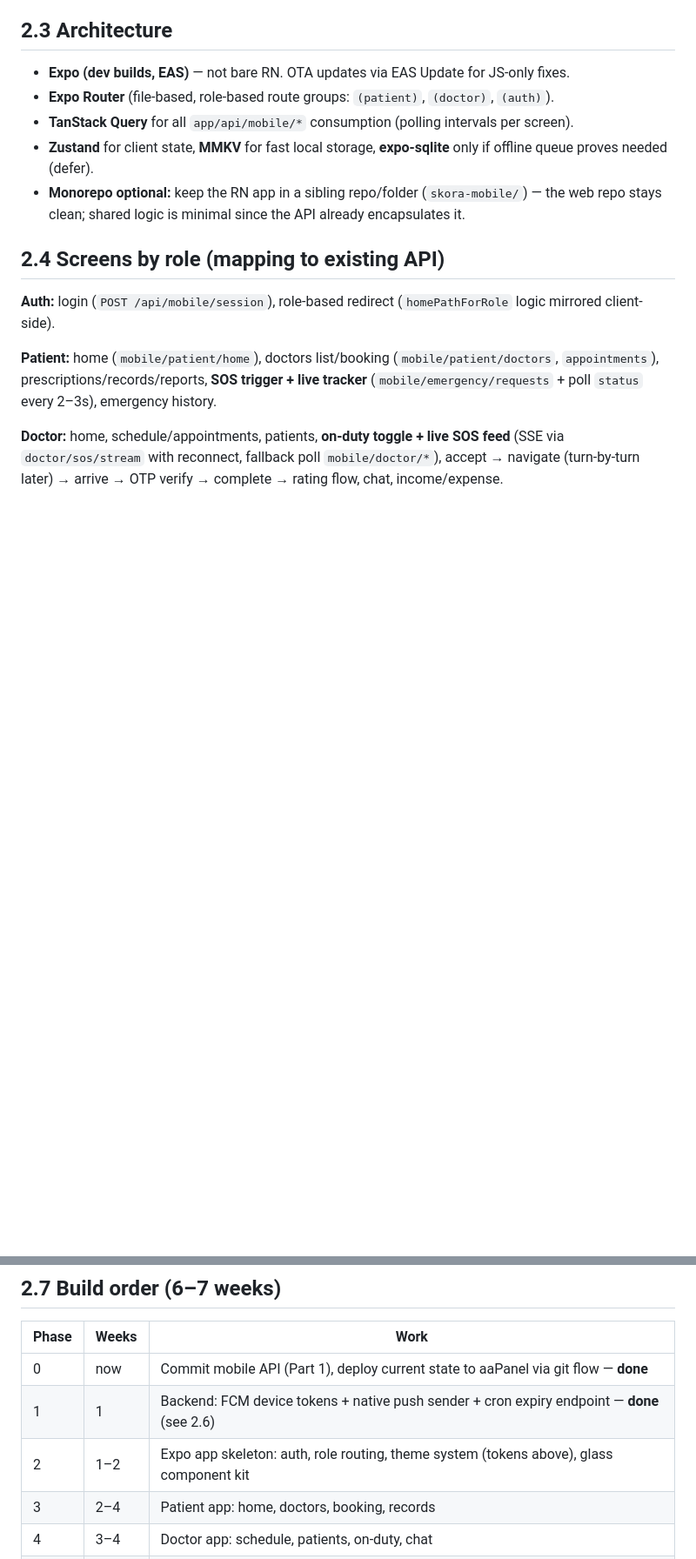
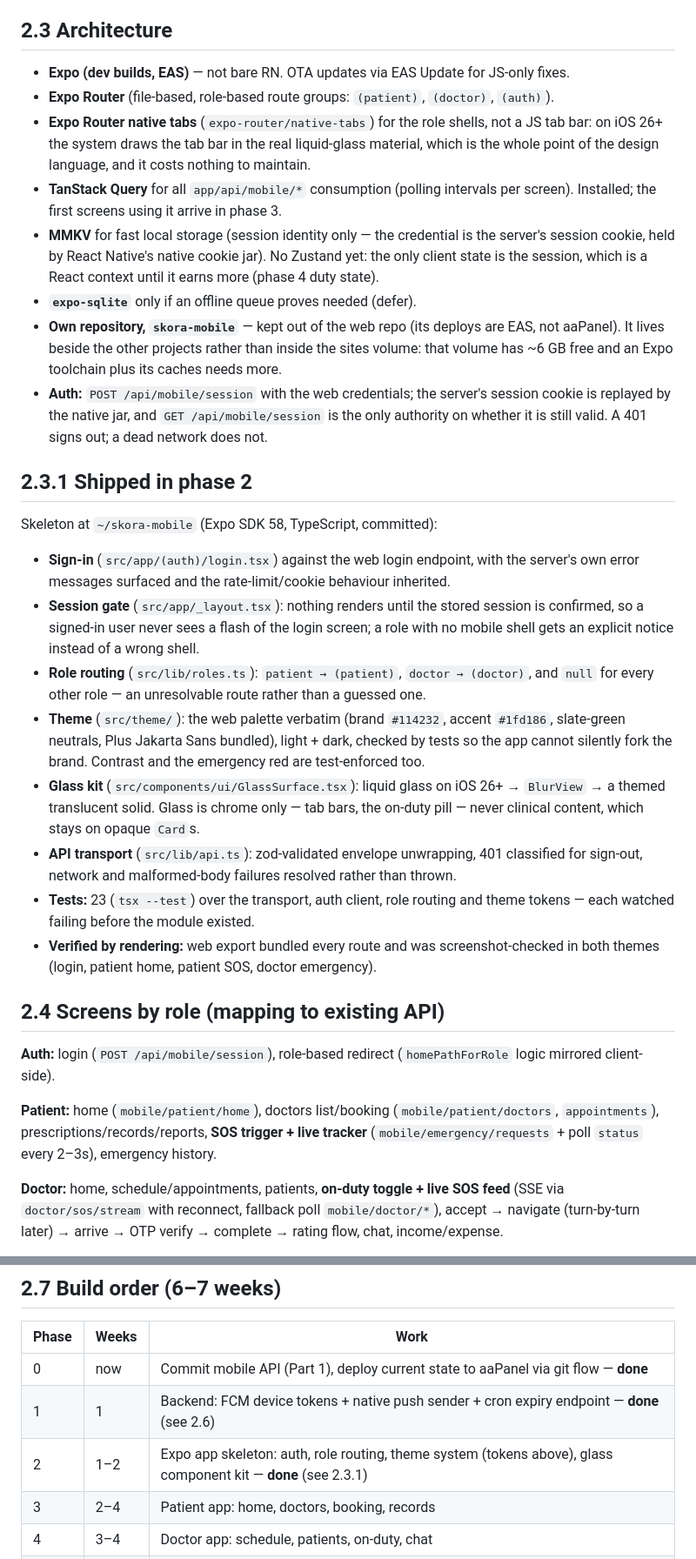
Before and after one commit to Skora-websites/skora-pms, a Markdown page: docs/planning/DEPLOY_AND_MOBILE_PLAN.md, 2 parts joined by grey strips. Shown at 87% size. Rendered like a GitHub page; blank space fills up the shorter version.

Commit message:
docs(plan): record the Expo app skeleton as shipped
Phase 2 is done and verified, so the plan stops describing it as future work:
expo-router native tabs instead of a JS tab bar (iOS 26 draws real liquid
glass), MMKV holding only the session identity with the server cookie as the
credential, TanStack Query installed but not yet used, and the app as its own
repository at ~/skora-mobile rather than inside the sites volume.

Adds §2.3.1 recording what shipped, the auth model, and what rendering caught.

```diff
--- a/docs/planning/DEPLOY_AND_MOBILE_PLAN.md
+++ b/docs/planning/DEPLOY_AND_MOBILE_PLAN.md
@@ -156,9 +156,45 @@ Liquid Glass = Apple's iOS 26 material: translucent, refractive surfaces with sp
 
 - **Expo (dev builds, EAS)** — not bare RN. OTA updates via EAS Update for JS-only fixes.
 - **Expo Router** (file-based, role-based route groups: `(patient)`, `(doctor)`, `(auth)`).
+- **Expo Router native tabs** (`expo-router/native-tabs`) for the role shells, not a JS tab
+  bar: on iOS 26+ the system draws the tab bar in the real liquid-glass material, which is the
+  whole point of the design language, and it costs nothing to maintain.
 - **TanStack Query** for all `app/api/mobile/*` consumption (polling intervals per screen).
-- **Zustand** for client state, **MMKV** for fast local storage, **expo-sqlite** only if offline queue proves needed (defer).
-- **Monorepo optional:** keep the RN app in a sibling repo/folder (`skora-mobile/`) — the web repo stays clean; shared logic is minimal since the API already encapsulates it.
+  Installed; the first screens using it arrive in phase 3.
+- **MMKV** for fast local storage (session identity only — the credential is the server's
+  session cookie, held by React Native's native cookie jar). No Zustand yet: the only client
+  state is the session, which is a React context until it earns more (phase 4 duty state).
+- **`expo-sqlite`** only if an offline queue proves needed (defer).
+- **Own repository, `skora-mobile`** — kept out of the web repo (its deploys are EAS, not
+  aaPanel). It lives beside the other projects rather than inside the sites volume: that
+  volume has ~6 GB free and an Expo toolchain plus its caches needs more.
+- **Auth:** `POST /api/mobile/session` with the web credentials; the server's session cookie
+  is replayed by the native jar, and `GET /api/mobile/session` is the only authority on
+  whether it is still valid. A 401 signs out; a dead network does not.
+
+## 2.3.1 Shipped in phase 2
+
+Skeleton at `~/skora-mobile` (Expo SDK 58, TypeScript, committed):
+
+- **Sign-in** (`src/app/(auth)/login.tsx`) against the web login endpoint, with the server's
+  own error messages surfaced and the rate-limit/cookie behaviour inherited.
+- **Session gate** (`src/app/_layout.tsx`): nothing renders until the stored session is
+  confirmed, so a signed-in user never sees a flash of the login screen; a role with no
+  mobile shell gets an explicit notice instead of a wrong shell.
+- **Role routing** (`src/lib/roles.ts`): `patient → (patient)`, `doctor → (doctor)`, and
+  `null` for every other role — an unresolvable route rather than a guessed one.
+- **Theme** (`src/theme/`): the web palette verbatim (brand `#114232`, accent `#1fd186`,
+  slate-green neutrals, Plus Jakarta Sans bundled), light + dark, checked by tests so the
+  app cannot silently fork the brand. Contrast and the emergency red are test-enforced too.
+- **Glass kit** (`src/components/ui/GlassSurface.tsx`): liquid glass on iOS 26+ →
+  `BlurView` → a themed translucent solid. Glass is chrome only — tab bars, the on-duty
+  pill — never clinical content, which stays on opaque `Card`s.
+- **API transport** (`src/lib/api.ts`): zod-validated envelope unwrapping, 401 classified for
+  sign-out, network and malformed-body failures resolved rather than thrown.
+- **Tests:** 23 (`tsx --test`) over the transport, auth client, role routing and theme
+  tokens — each watched failing before the module existed.
+- **Verified by rendering:** web export bundled every route and was screenshot-checked in
+  both themes (login, patient home, patient SOS, doctor emergency).
 
 ## 2.4 Screens by role (mapping to existing API)
 
@@ -203,7 +239,7 @@ Backend half is done; only the app-side registration and credential setup remain
 |---|---|---|
 | 0 | now | Commit mobile API (Part 1), deploy current state to aaPanel via git flow — **done** |
 | 1 | 1 | Backend: FCM device tokens + native push sender + cron expiry endpoint — **done** (see 2.6) |
-| 2 | 1–2 | Expo app skeleton: auth, role routing, theme system (tokens above), glass component kit |
+| 2 | 1–2 | Expo app skeleton: auth, role routing, theme system (tokens above), glass component kit — **done** (see 2.3.1) |
 | 3 | 2–4 | Patient app: home, doctors, booking, records |
 | 4 | 3–4 | Doctor app: schedule, patients, on-duty, chat |
 | 5 | 4–5 | Emergency UX both sides: SOS trigger, tracker, accept/arrive/OTP/complete, FCM wiring end-to-end (app-side push registration lands here) |
```
